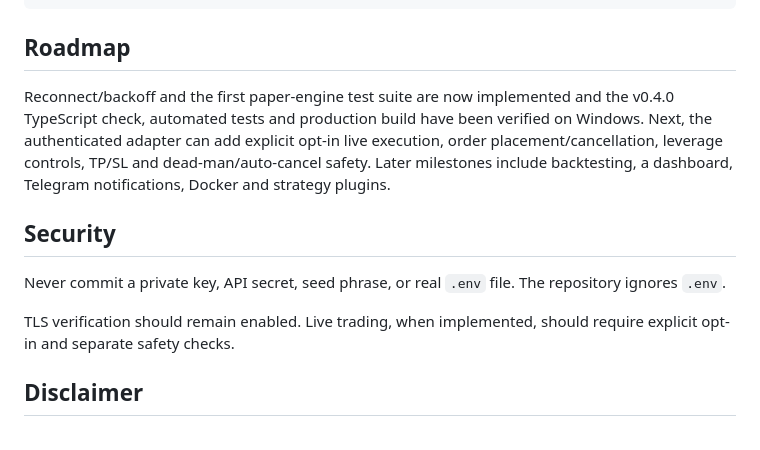
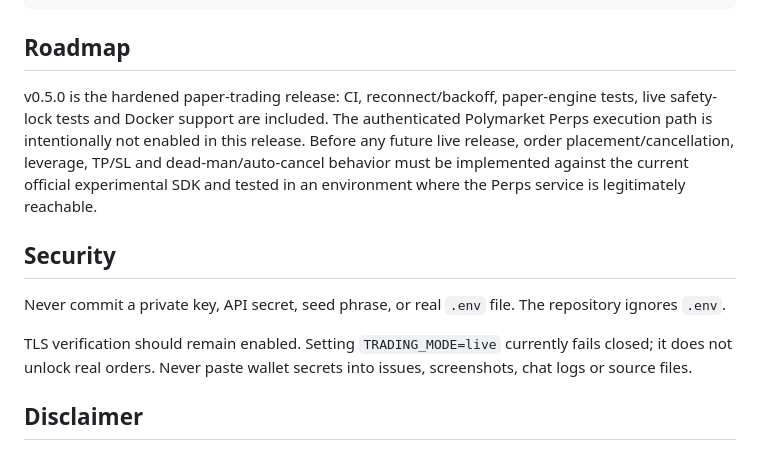
Before and after one commit to bykaralord25/polymarket-perps-bot, a Markdown page: README.md, the part around the change. Drawn GitHub-style.

Commit message:
Finalize v0.5.0 paper release documentation

```diff
--- a/README.md
+++ b/README.md
@@ -138,13 +138,13 @@ tests/
 
 ## Roadmap
 
-Reconnect/backoff and the first paper-engine test suite are now implemented and the v0.4.0 TypeScript check, automated tests and production build have been verified on Windows. Next, the authenticated adapter can add explicit opt-in live execution, order placement/cancellation, leverage controls, TP/SL and dead-man/auto-cancel safety. Later milestones include backtesting, a dashboard, Telegram notifications, Docker and strategy plugins.
+v0.5.0 is the hardened paper-trading release: CI, reconnect/backoff, paper-engine tests, live safety-lock tests and Docker support are included. The authenticated Polymarket Perps execution path is intentionally not enabled in this release. Before any future live release, order placement/cancellation, leverage, TP/SL and dead-man/auto-cancel behavior must be implemented against the current official experimental SDK and tested in an environment where the Perps service is legitimately reachable.
 
 ## Security
 
 Never commit a private key, API secret, seed phrase, or real `.env` file. The repository ignores `.env`.
 
-TLS verification should remain enabled. Live trading, when implemented, should require explicit opt-in and separate safety checks.
+TLS verification should remain enabled. Setting `TRADING_MODE=live` currently fails closed; it does not unlock real orders. Never paste wallet secrets into issues, screenshots, chat logs or source files.
 
 ## Disclaimer
 
```
